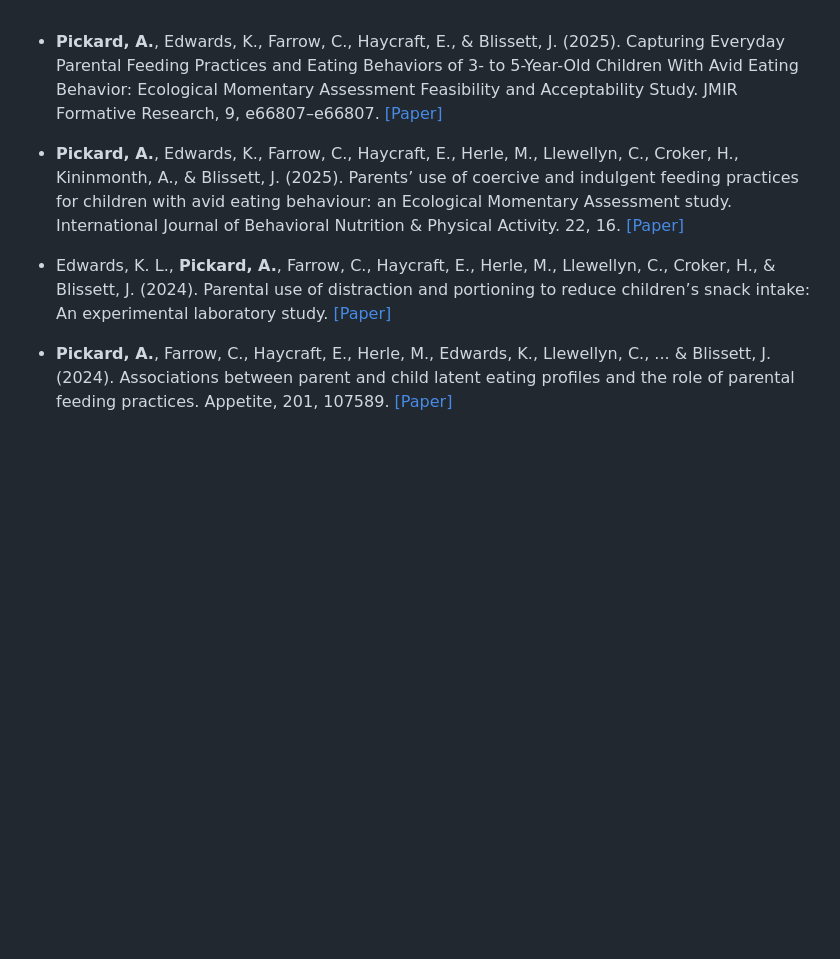
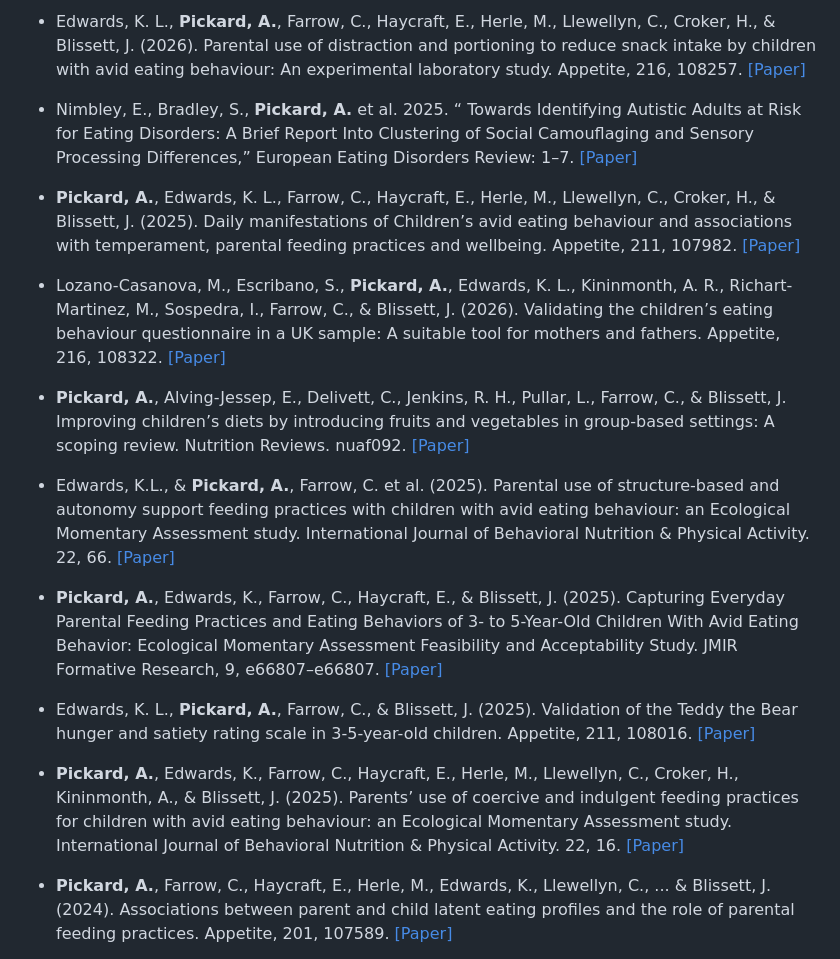
Before and after one commit to abigailpickard/abigailpickard.github.io, a Markdown page: contents/publications.md, the part around the change. GitHub-like rendering; blank space fills up the shorter version.

Commit message:
Update publications2025.md

```diff
--- a/contents/publications.md
+++ b/contents/publications.md
@@ -1,8 +1,20 @@
+-   Edwards, K. L., <strong><strong>Pickard, A.</strong></strong>, Farrow, C., Haycraft, E., Herle, M., Llewellyn, C., Croker, H., & Blissett, J. (2026). Parental use of distraction and portioning to reduce snack intake by children with avid eating behaviour: An experimental laboratory study. Appetite, 216, 108257. [[Paper]](https://doi.org/10.1016/j.appet.2025.108257)
+
+-  Nimbley, E., Bradley, S., <strong><strong>Pickard, A.</strong></strong> et al. 2025. “ Towards Identifying Autistic Adults at Risk for Eating Disorders: A Brief Report Into Clustering of Social Camouflaging and Sensory Processing Differences,” European Eating Disorders Review: 1–7. [[Paper]](https://doi.org/10.1002/erv.70062)
+
+-  <strong><strong>Pickard, A.</strong></strong>, Edwards, K. L., Farrow, C., Haycraft, E., Herle, M., Llewellyn, C., Croker, H., & Blissett, J. (2025). Daily manifestations of Children’s avid eating behaviour and associations with temperament, parental feeding practices and wellbeing. Appetite, 211, 107982. [[Paper]](https://doi.org/10.1016/j.appet.2025.107982)
+
+-  Lozano-Casanova, M., Escribano, S., <strong><strong>Pickard, A.</strong></strong>, Edwards, K. L., Kininmonth, A. R., Richart-Martinez, M., Sospedra, I., Farrow, C., & Blissett, J. (2026). Validating the children’s eating behaviour questionnaire in a UK sample: A suitable tool for mothers and fathers. Appetite, 216, 108322. [[Paper]](https://doi.org/10.1016/j.appet.2025.108322)
+
+-  <strong><strong>Pickard, A.</strong></strong>, Alving-Jessep, E., Delivett, C., Jenkins, R. H., Pullar, L., Farrow, C., & Blissett, J. Improving children’s diets by introducing fruits and vegetables in group-based settings: A scoping review. Nutrition Reviews. nuaf092. [[Paper]](https://doi.org/10.1093/nutrit/nuaf092)
+
+-  Edwards, K.L., & <strong><strong>Pickard, A.</strong></strong>, Farrow, C. et al. (2025). Parental use of structure-based and autonomy support feeding practices with children with avid eating behaviour: an Ecological Momentary Assessment study. International Journal of Behavioral Nutrition & Physical Activity. 22, 66. [[Paper]](https://doi.org/10.1186/s12966-025-01768-x)
+
 -   <strong><strong>Pickard, A.</strong></strong>, Edwards, K., Farrow, C., Haycraft, E., & Blissett, J. (2025). Capturing Everyday Parental Feeding Practices and Eating Behaviors of 3- to 5-Year-Old Children With Avid Eating Behavior: Ecological Momentary Assessment Feasibility and Acceptability Study. JMIR Formative Research, 9, e66807–e66807. [[Paper]](https://doi.org/10.2196/66807)
 
+-  Edwards, K. L., <strong><strong>Pickard, A.</strong></strong>, Farrow, C., & Blissett, J. (2025). Validation of the Teddy the Bear hunger and satiety rating scale in 3-5-year-old children. Appetite, 211, 108016. [[Paper]](https://doi.org/10.1016/j.appet.2025.108016)
+
 -   <strong><strong>Pickard, A.</strong></strong>, Edwards, K., Farrow, C., Haycraft, E., Herle, M., Llewellyn, C., Croker, H., Kininmonth, A., & Blissett, J. (2025). Parents’ use of coercive and indulgent feeding practices for children with avid eating behaviour: an Ecological Momentary Assessment study. International Journal of Behavioral Nutrition & Physical Activity. 22, 16. [[Paper]](https://doi.org/10.1186/s12966-025-01715-w)
-
--   Edwards, K. L., <strong><strong>Pickard, A.</strong></strong>, Farrow, C., Haycraft, E., Herle, M., Llewellyn, C., Croker, H., & Blissett, J. (2024). Parental use of distraction and portioning to reduce children’s snack intake: An experimental laboratory study. [[Paper]](https://doi.org/10.31234/osf.io/3fhyw)
 
 -   <strong><strong>Pickard, A.</strong></strong>, Farrow, C., Haycraft, E., Herle, M., Edwards, K., Llewellyn, C., ... & Blissett, J. (2024). Associations between parent and child latent eating profiles and the role of parental feeding practices. Appetite, 201, 107589. [[Paper]](https://doi.org/10.1016/j.appet.2024.107589)
 
```
